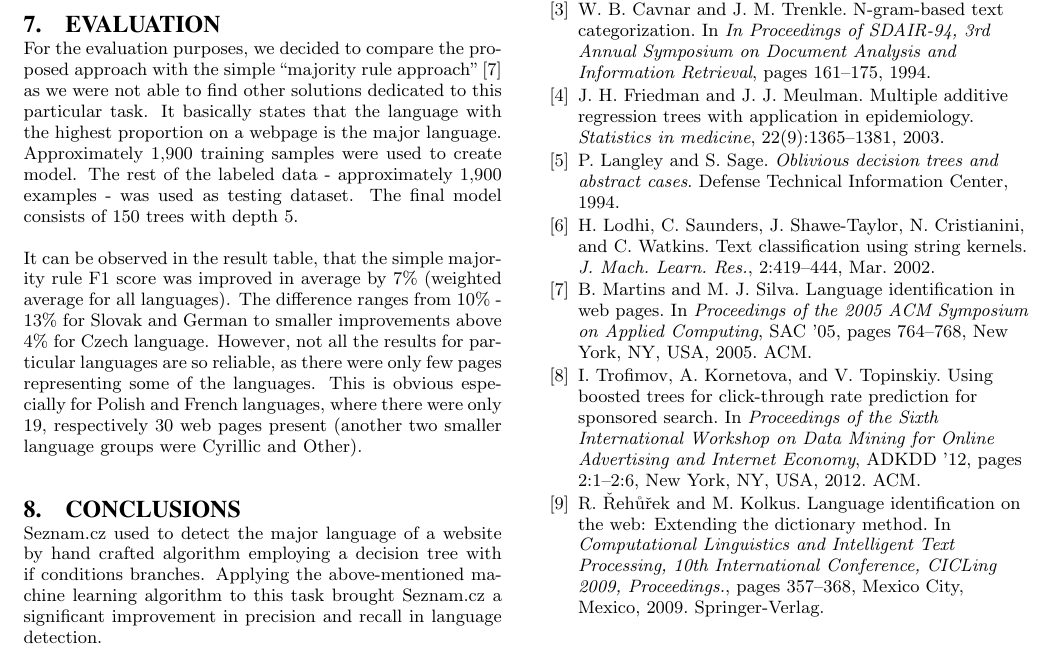
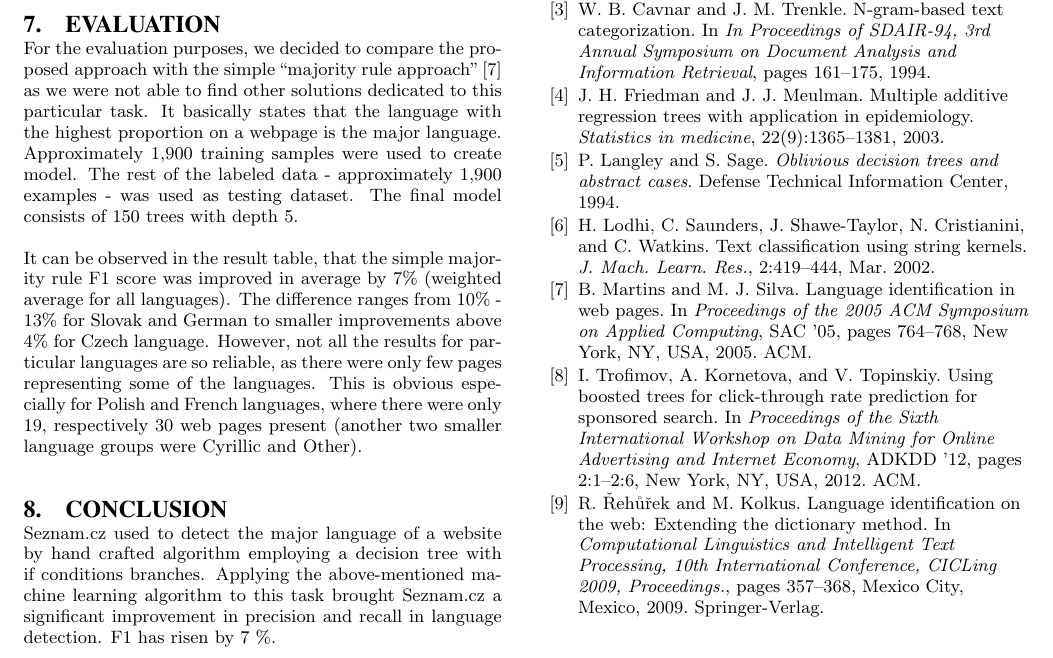
Before and after one commit to xhresko/majorlang_paper, a LaTeX paper (major_lang_paper.tex): part of page 4 of 4, cut so that both start at the same text. Compiled offline with pdfLaTeX.

Commit message:
small amendments

```diff
--- a/major_lang_paper.tex
+++ b/major_lang_paper.tex
@@ -444,10 +444,11 @@ to create more general model usable even for quite rare classes with only few tr
  (another two smaller language groups were Cyrillic and Other).
 
 
- \section{Conclusions}
+ \section{Conclusion}
  Seznam.cz used to detect the major language of a website by hand crafted algorithm
  employing a decision tree with if conditions branches. Applying the above-mentioned machine learning algorithm
- to this task brought Seznam.cz a significant improvement in precision and recall in language detection.
+ to this task brought Seznam.cz a significant improvement in precision and recall in language detection. F1 has risen
+ by 7 \%.
 
  Determining the major language of a webpage is very important topic for Seznam.cz because it
  influences relevance of the whole SERP and thus users experience with the search engine. For queries in
```
Also changed, not shown: major_lang_paper.tex (4 more changed lines).
